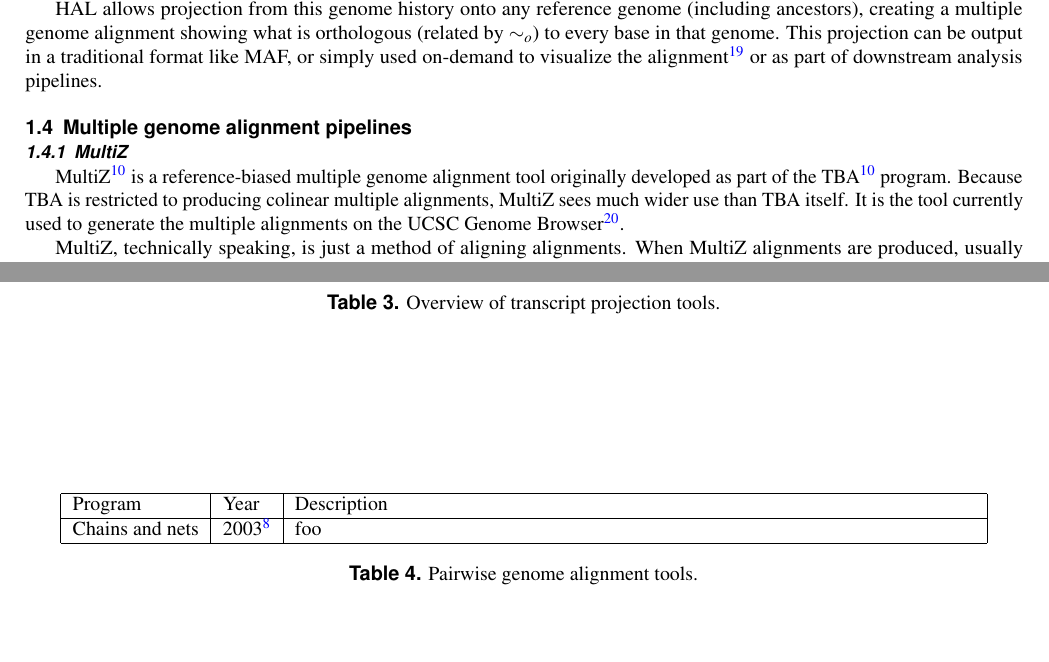
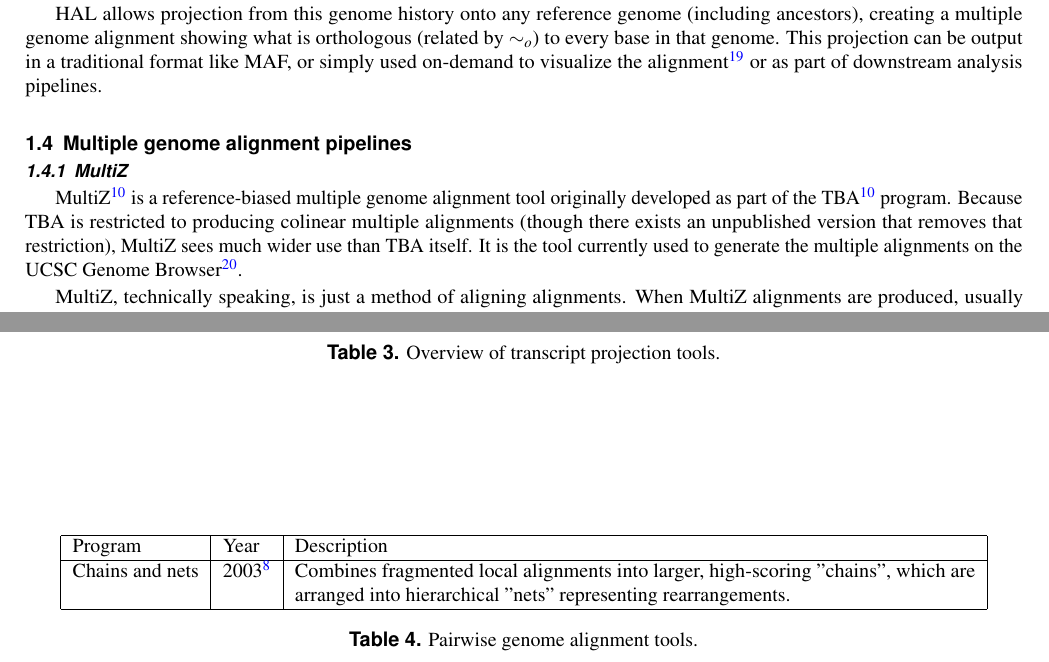
Before and after one commit to ComparativeGenomicsToolkit/alignment-annotation-review, a LaTeX paper (main.tex): two parts of pages 3 and 9 of 14, joined at a grey line, cut so that both start at the same text, the shorter picture padded with empty space. Compiled offline with pdfLaTeX.

Commit message:
Update on Overleaf.

```diff
--- a/main.tex
+++ b/main.tex
@@ -126,8 +126,7 @@ HAL allows projection from this genome history onto any reference genome (includ
 \subsubsection{MultiZ}
 MultiZ~\cite{tba} is a reference-biased multiple genome alignment tool originally developed as part of the TBA~\cite{tba} program.
 % TODO(joel): might need to come up with a citation here to justify that pretty much no one uses TBA.
-% TODO(joel): there is supposedly an unpublished version of TBA that isn't colinear--might be worth mentioning that here.
-Because TBA is restricted to producing colinear multiple alignments, MultiZ sees much wider use than TBA itself.
+Because TBA is restricted to producing colinear multiple alignments (though there exists an unpublished version that removes that restriction), MultiZ sees much wider use than TBA itself.
 It is the tool currently used to generate the multiple alignments on the UCSC Genome Browser~\cite{ucscbrowser}.
 
 MultiZ, technically speaking, is just a method of aligning alignments.
@@ -341,7 +340,7 @@ CESAR & 2016 \cite{sharma2016coding} & Uses a HMM to adjust splice sites in whol
 \hline
 Program & Year & Description \\
 \hline
-Chains and nets & 2003~\cite{evoCauldron} & foo \\
+Chains and nets & 2003~\cite{evoCauldron} & Combines fragmented local alignments into larger, high-scoring "chains", which are arranged into hierarchical "nets" representing rearrangements. \\
 \hline
 \end{tabular}
 \caption{\label{tab:pairwise_genome_alignment}Pairwise genome alignment tools.}
```
